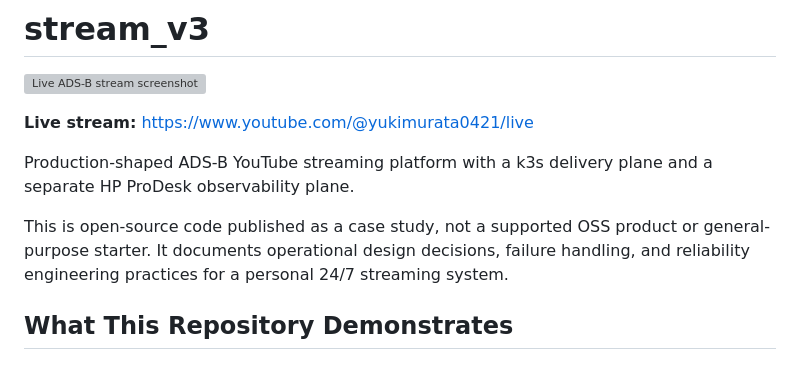
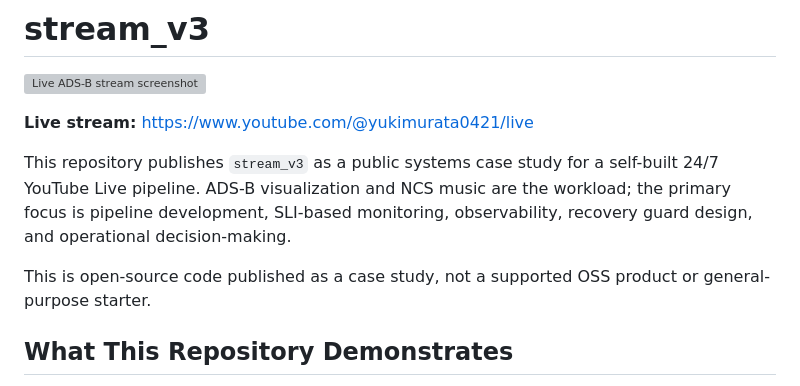
Before and after one commit to yukimurata0421/live-stream-systems-case-study, a Markdown page: README.md, the part around the change. GitHub-like rendering; grey boxes are pictures that could not be loaded.

Commit message:
docs: align readme with public repo positioning

```diff
--- a/README.md
+++ b/README.md
@@ -4,13 +4,13 @@
 
 **Live stream:** <https://www.youtube.com/@yukimurata0421/live>
 
-Production-shaped ADS-B YouTube streaming platform with a k3s delivery plane
-and a separate HP ProDesk observability plane.
+This repository publishes `stream_v3` as a public systems case study for a
+self-built 24/7 YouTube Live pipeline. ADS-B visualization and NCS music are the
+workload; the primary focus is pipeline development, SLI-based monitoring,
+observability, recovery guard design, and operational decision-making.
 
 This is open-source code published as a case study, not a supported OSS product
-or general-purpose starter. It documents operational design decisions, failure
-handling, and reliability engineering practices for a personal 24/7 streaming
-system.
+or general-purpose starter.
 
 ## What This Repository Demonstrates
 
```
